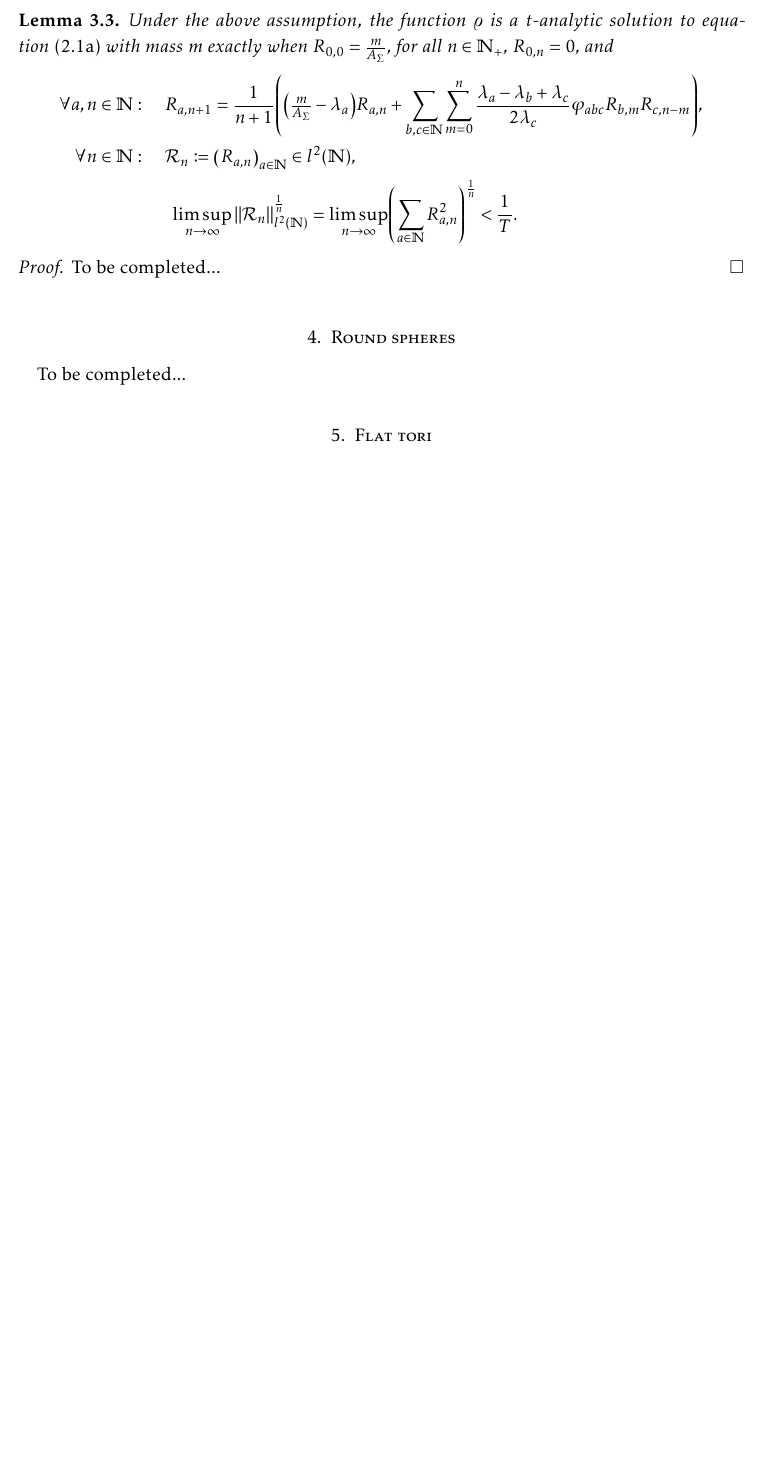
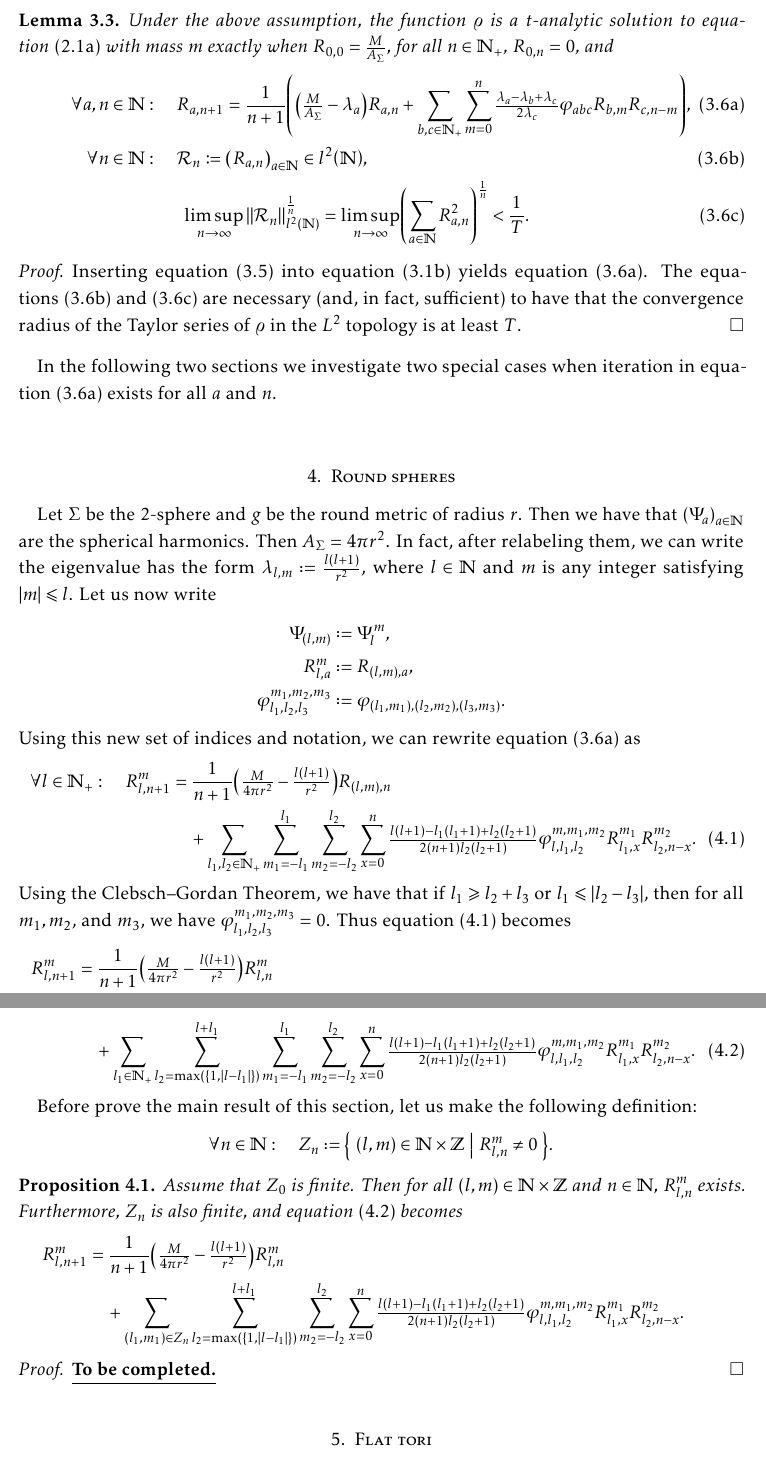
Before and after one commit to akos-nagy/ks_reu, a LaTeX paper (paper/KS_paper.tex): part of page 5 of 5 before the commit and two parts of pages 5 and 6 of 6 after it, the two joined at a grey line, cut so that both start at the same text, the shorter picture padded with empty space. Compiled offline with pdfLaTeX.

Commit message:
almost done with section 4

```diff
--- a/paper/KS_paper.tex
+++ b/paper/KS_paper.tex
@@ -131,6 +131,7 @@
 \def\delbar{\overline{\partial}}
 \def\rd{\operatorname{d\!}{}}
 \def\dA{\: \rd A}
+\def\TBC{\underline{\textbf{To be completed.}}}
 
 %%%%%%%%%% Other formatting %%%%%%%%%%
 
@@ -141,11 +142,11 @@
 \subjclass[2020]{35J15, 35Q92, 92C17}
 
 \author{Adam Mendenhall}
-\address[UCSB]{University of California, Santa Barbara}
+\address[Adam Mendenhall]{University of California, Santa Barbara}
 \email{\href{amendenhall@ucsb.edu}{amendenhall@ucsb.edu}}
 
 \author{\'Akos Nagy}
-\address[UCSB]{University of California, Santa Barbara}
+\address[\'Akos Nagy]{University of California, Santa Barbara}
 \email{\href{contact@akosnagy.com}{contact@akosnagy.com}}
 \urladdr{\href{https://akosnagy.com}{akosnagy.com}}
 
@@ -375,14 +376,48 @@ The next lemma rewrites \cref{eq:R_a_eq} in terms of the coefficients $\left( R_
 \end{lemma}
 
 \begin{proof}
-	To be completed...
+	Inserting \cref{eq:analycity} into \cref{eq:R_a_eq} yields \cref{eq:general_iteration}. The \cref{eq:regularity,eq:convergence_radius} are necessary (and, in fact, sufficient) to have that the convergence radius of the Taylor series of $\varrho$ in the $L^2$ topology is at least $T$.
 \end{proof}
+
+In the following two sections we investigate two special cases when iteration in \cref{eq:general_iteration} exists for all $a$ and $n$.
 
 \bigskip
 
 \section{Round spheres}
 
-To be completed...
+Let $\Sigma$ be the 2-sphere and $g$ be the round metric of radius $r$. Then we have that $\left( \Psi_a \right)_{a \in \N}$ are the spherical harmonics. Then $A_\Sigma = 4 \pi r^2$. In fact, after relabeling them, we can write the eigenvalue has the form $\lambda_{l, m} \eqdef \tfrac{l (l + 1)}{r^2}$, where $l \in \N$ and $m$ is any integer satisfying $|m| \leqslant l$. Let us now write
+\begin{align}
+	\Psi_{(l, m)}							&\eqdef \Psi_l^m, \\
+	R_{l, a}^m 								&\eqdef R_{(l, m), a}, \\
+	\varphi_{l_1, l_2, l_3}^{m_1, m_2, m_3}	&\eqdef \varphi_{(l_1, m_1), (l_2, m_2), (l_3, m_3)}.
+\end{align}
+Using this new set of indices and notation, we can rewrite \cref{eq:general_iteration} as
+\begin{align}
+	\forall l \in \N_+: \quad R_{l, n + 1}^m	&= \frac{1}{n + 1} \left( \tfrac{M}{4 \pi r^2} - \tfrac{l (l + 1)}{r^2} \right) R_{(l, m), n} \\
+					& \quad + \sum\limits_{l_1, l_2 \in \N_+} \sum\limits_{m_1 = - l_1}^{l_1} \sum\limits_{m_2 = - l_2}^{l_2} \sum\limits_{x = 0}^n \tfrac{l (l + 1) - l_1 (l_1 + 1) + l_2 (l_2 + 1)}{2 (n + 1) l_2 (l_2 + 1)} \varphi_{l, l_1, l_2}^{m, m_1, m_2} R_{l_1, x}^{m_1} R_{l_2, n - x}^{m_2}. \label{eq:iteration_on_S2_naive}
+\end{align}
+Using the Clebsch--Gordan Theorem, we have that if $l_1 \geqslant l_2 + l_3$ or $l_1 \leqslant |l_2 - l_3|$, then for all $m_1, m_2$, and $m_3$, we have $\varphi_{l_1, l_2, l_3}^{m_1, m_2, m_3} = 0$. Thus \cref{eq:iteration_on_S2_naive} becomes
+\begin{align}
+	R_{l, n + 1}^m	&= \frac{1}{n + 1} \left( \tfrac{M}{4 \pi r^2} - \tfrac{l (l + 1)}{r^2} \right) R_{l, n}^m \\
+					& \quad + \sum\limits_{l_1 \in \N_+} \sum\limits_{l_2 = \max \left( \{ 1, |l - l_1| \} \right)}^{l + l_1} \sum\limits_{m_1 = - l_1}^{l_1} \sum\limits_{m_2 = - l_2}^{l_2} \sum\limits_{x = 0}^n \tfrac{l (l + 1) - l_1 (l_1 + 1) + l_2 (l_2 + 1)}{2 (n + 1) l_2 (l_2 + 1)} \varphi_{l, l_1, l_2}^{m, m_1, m_2} R_{l_1, x}^{m_1} R_{l_2, n - x}^{m_2}. \label{eq:iteration_on_S2}
+\end{align}
+
+Before prove the main result of this section, let us make the following definition:
+\begin{equation}
+	\forall n \in \N : \quad Z_n \eqdef \left\{ \ (l, m) \in \N \times \Z \ \middle| \ R_{l, n}^m \neq 0 \ \right\}.
+\end{equation}
+
+\begin{proposition}
+	Assume that $Z_0$ is finite. Then for all $(l, m) \in \N \times \Z$ and $n \in \N$, $R_{l, n}^m$ exists. Furthermore, $Z_n$ is also finite, and \cref{eq:iteration_on_S2} becomes
+	\begin{align}
+		R_{l, n + 1}^m	&= \frac{1}{n + 1} \left( \tfrac{M}{4 \pi r^2} - \tfrac{l (l + 1)}{r^2} \right) R_{l, n}^m \\
+					& \quad + \sum\limits_{(l_1, m_1) \in Z_n} \sum\limits_{l_2 = \max \left( \{ 1, |l - l_1| \} \right)}^{l + l_1} \sum\limits_{m_2 = - l_2}^{l_2} \sum\limits_{x = 0}^n \tfrac{l (l + 1) - l_1 (l_1 + 1) + l_2 (l_2 + 1)}{2 (n + 1) l_2 (l_2 + 1)} \varphi_{l, l_1, l_2}^{m, m_1, m_2} R_{l_1, x}^{m_1} R_{l_2, n - x}^{m_2}.
+	\end{align}
+\end{proposition}
+
+\begin{proof}
+	\TBC
+\end{proof}
 
 \bigskip
 
```
Also changed, not shown: paper/KS_paper.pdf, paper/KS_paper.tex (48 more changed lines), 3 other files.
